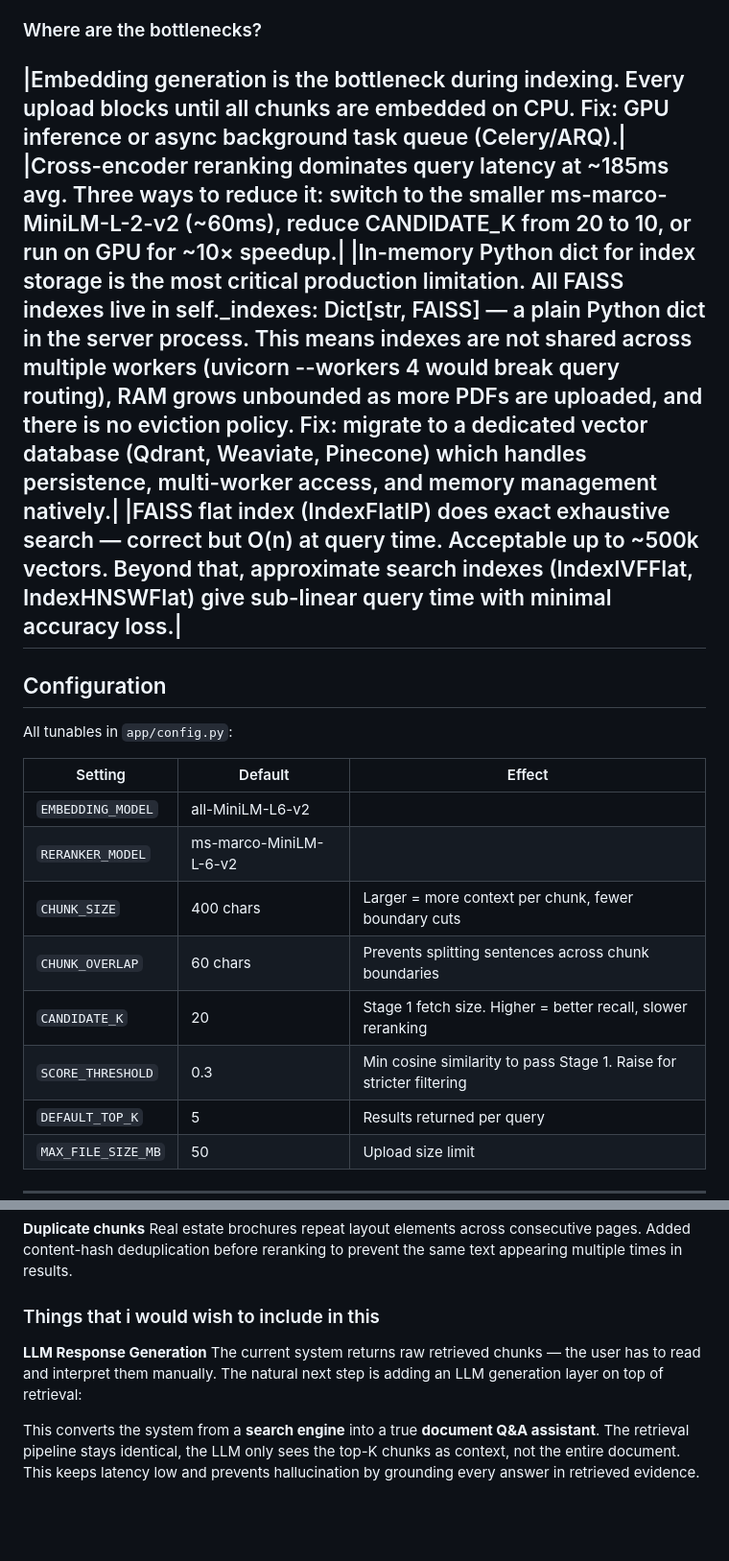
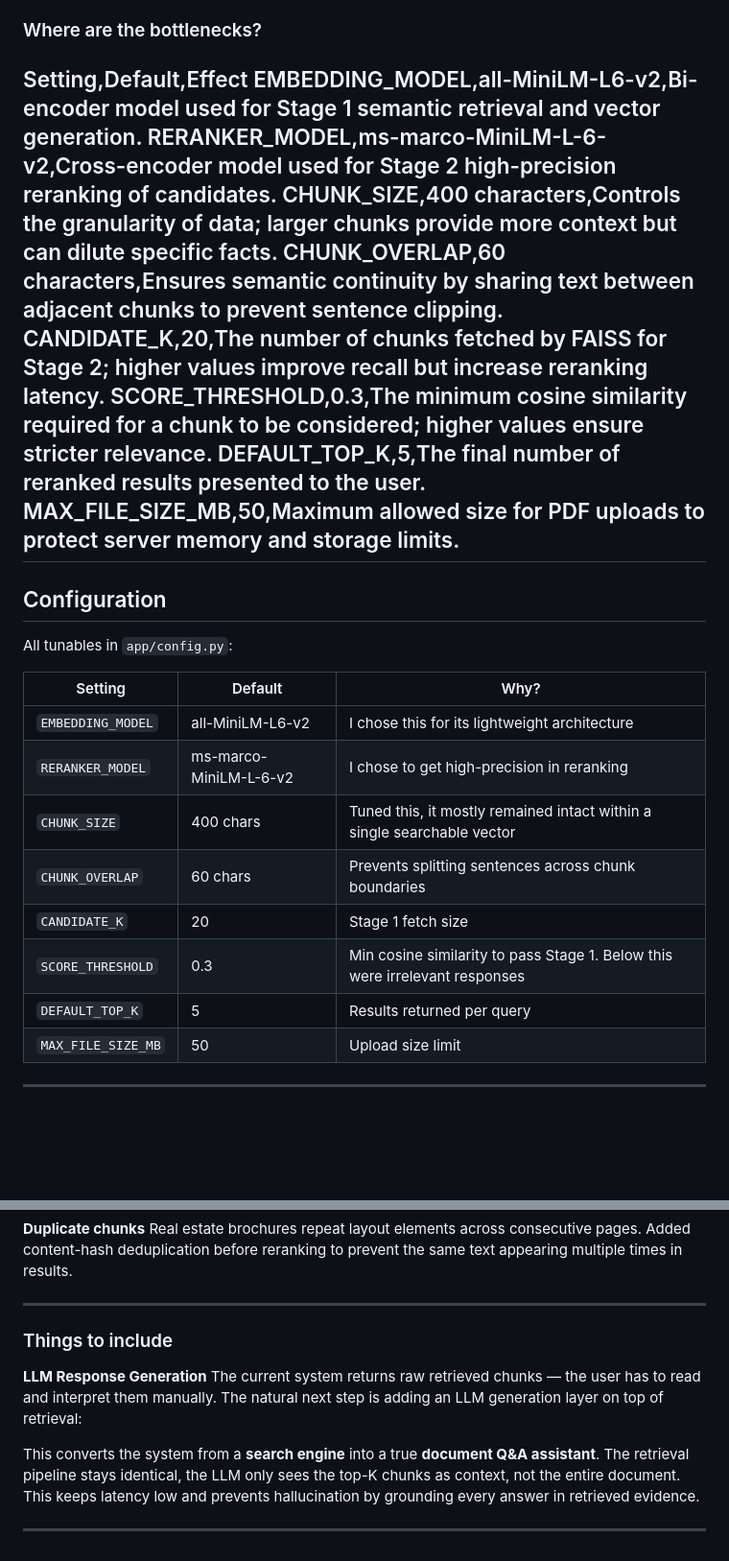
Before and after one commit to Asifussain/RAG, a Markdown page: README.md, 2 parts joined by grey strips. Shown at 96% size. Rendered like a GitHub page; blank space fills up the shorter version.

Commit message:
resolved minor errors

```diff
--- a/README.md
+++ b/README.md
@@ -156,24 +156,29 @@ Any client can upload arbitrary PDFs or flood the query endpoint. I can think of
 
 ### Where are the bottlenecks?
 
-|Embedding generation is the bottleneck during indexing. Every upload blocks until all chunks are embedded on CPU. Fix: GPU inference or async background task queue (Celery/ARQ).|
-|Cross-encoder reranking dominates query latency at ~185ms avg. Three ways to reduce it: switch to the smaller ms-marco-MiniLM-L-2-v2 (~60ms), reduce CANDIDATE_K from 20 to 10, or run on GPU for ~10× speedup.|
-|In-memory Python dict for index storage is the most critical production limitation. All FAISS indexes live in self._indexes: Dict[str, FAISS] — a plain Python dict in the server process. This means indexes are not shared across multiple workers (uvicorn --workers 4 would break query routing), RAM grows unbounded as more PDFs are uploaded, and there is no eviction policy. Fix: migrate to a dedicated vector database (Qdrant, Weaviate, Pinecone) which handles persistence, multi-worker access, and memory management natively.|
-|FAISS flat index (IndexFlatIP) does exact exhaustive search — correct but O(n) at query time. Acceptable up to ~500k vectors. Beyond that, approximate search indexes (IndexIVFFlat, IndexHNSWFlat) give sub-linear query time with minimal accuracy loss.|
+Setting,Default,Effect
+EMBEDDING_MODEL,all-MiniLM-L6-v2,Bi-encoder model used for Stage 1 semantic retrieval and vector generation.
+RERANKER_MODEL,ms-marco-MiniLM-L-6-v2,Cross-encoder model used for Stage 2 high-precision reranking of candidates.
+CHUNK_SIZE,400 characters,Controls the granularity of data; larger chunks provide more context but can dilute specific facts.
+CHUNK_OVERLAP,60 characters,Ensures semantic continuity by sharing text between adjacent chunks to prevent sentence clipping.
+CANDIDATE_K,20,The number of  chunks fetched by FAISS for Stage 2; higher values improve recall but increase reranking latency.
+SCORE_THRESHOLD,0.3,The minimum cosine similarity required for a chunk to be considered; higher values ensure stricter relevance.
+DEFAULT_TOP_K,5,The final number of reranked results presented to the user.
+MAX_FILE_SIZE_MB,50,Maximum allowed size for PDF uploads to protect server memory and storage limits.
 ---
 
 ## Configuration
 
 All tunables in `app/config.py`:
 
-| Setting | Default | Effect |
+| Setting | Default | Why? |
 |---|---|---|
-| `EMBEDDING_MODEL` | all-MiniLM-L6-v2|
-| `RERANKER_MODEL` | ms-marco-MiniLM-L-6-v2|
-| `CHUNK_SIZE` | 400 chars | Larger = more context per chunk, fewer boundary cuts |
+| `EMBEDDING_MODEL` | all-MiniLM-L6-v2| I chose this for its lightweight architecture |
+| `RERANKER_MODEL` | ms-marco-MiniLM-L-6-v2| I chose to get high-precision in reranking |
+| `CHUNK_SIZE` | 400 chars | Tuned this, it mostly remained intact within a single searchable vector |
 | `CHUNK_OVERLAP` | 60 chars | Prevents splitting sentences across chunk boundaries |
-| `CANDIDATE_K` | 20 | Stage 1 fetch size. Higher = better recall, slower reranking |
-| `SCORE_THRESHOLD` | 0.3 | Min cosine similarity to pass Stage 1. Raise for stricter filtering |
+| `CANDIDATE_K` | 20 | Stage 1 fetch size|
+| `SCORE_THRESHOLD` | 0.3 | Min cosine similarity to pass Stage 1. Below this were irrelevant responses|
 | `DEFAULT_TOP_K` | 5 | Results returned per query |
 | `MAX_FILE_SIZE_MB` | 50 | Upload size limit |
 
@@ -213,8 +218,12 @@ Pure bi-encoder retrieval returned semantically similar but factually wrong chun
 **Duplicate chunks**
 Real estate brochures repeat layout elements across consecutive pages. Added content-hash deduplication before reranking to prevent the same text appearing multiple times in results.
 
-### Things that i would wish to include in this
+---
+
+### Things to include
 **LLM Response Generation**
 The current system returns raw retrieved chunks — the user has to read and interpret them manually. The natural next step is adding an LLM generation layer on top of retrieval:
 
 This converts the system from a **search engine** into a true **document Q&A assistant**. The retrieval pipeline stays identical, the LLM only sees the top-K chunks as context, not the entire document. This keeps latency low and prevents hallucination by grounding every answer in retrieved evidence.
+
+---
```
Also changed, not shown: other parts of README.md (+1 -1 lines).
